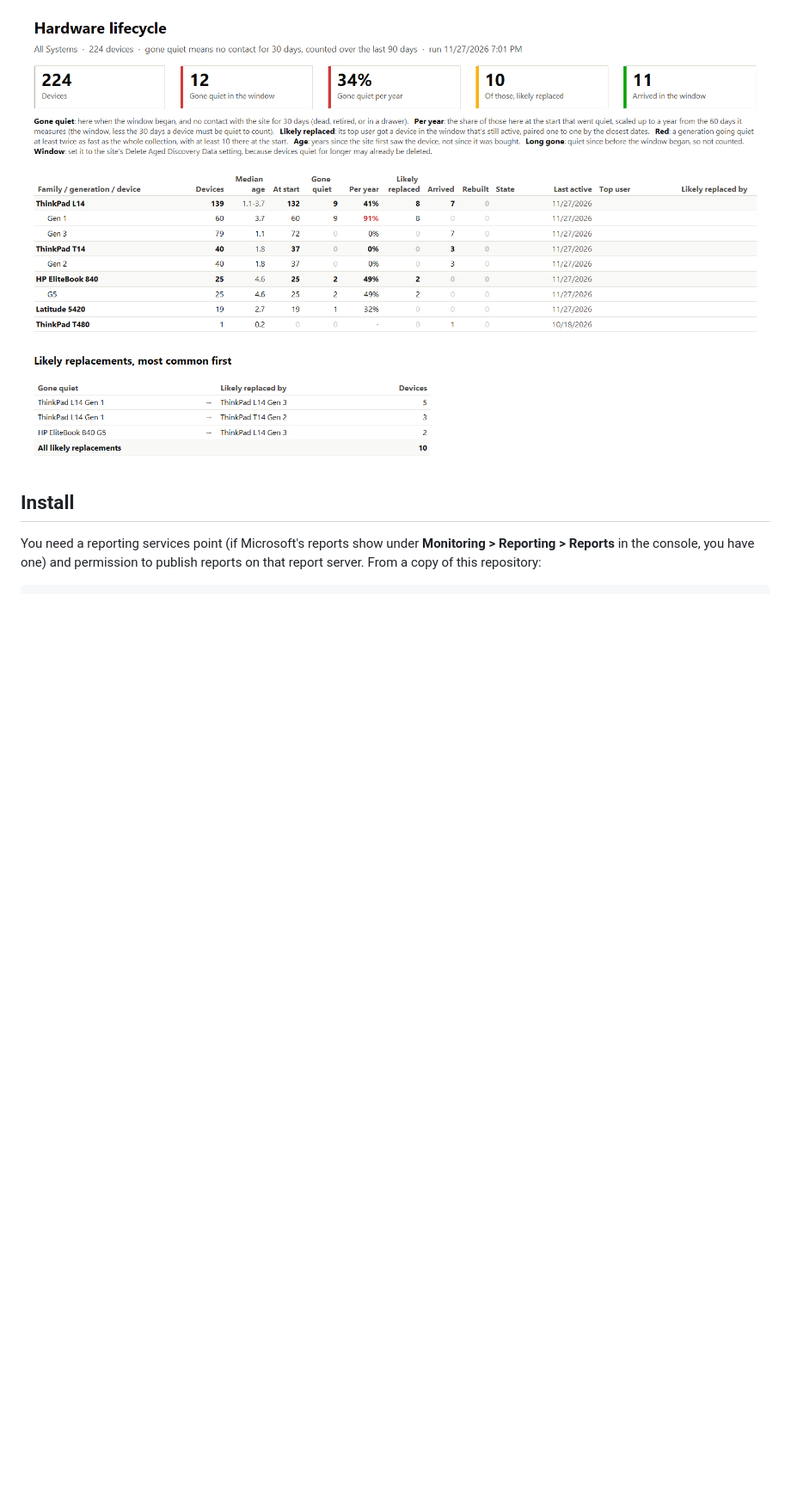
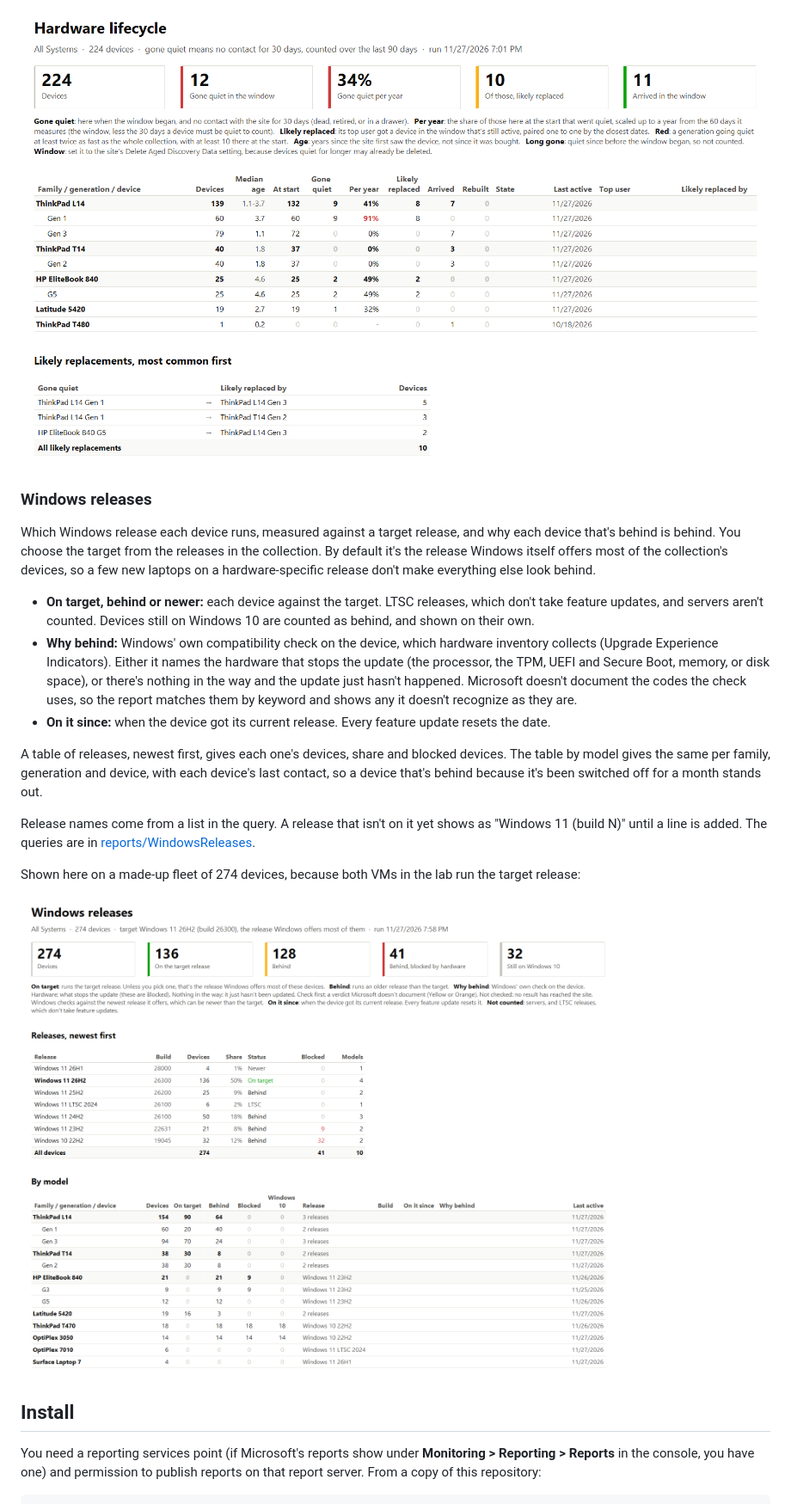
Before and after one commit to JBoogieman/layer8-reports, a Markdown page: README.md, the part around one of its changes. Shown at 86% size. GitHub-like rendering; pictures changed too: docs/images/windows-releases.png (added); blank space fills up the shorter version.

```diff
--- a/README.md
+++ b/README.md
@@ -53,6 +53,22 @@ Shown here on a made-up fleet of 224 laptops, because nothing in the two-VM lab
 
 ![Hardware lifecycle, on a made-up sample fleet of 224 laptops](docs/images/hardware-lifecycle.png)
 
+### Windows releases
+
+Which Windows release each device runs, measured against a target release, and why each device that's behind is behind. You choose the target from the releases in the collection. By default it's the release Windows itself offers most of the collection's devices, so a few new laptops on a hardware-specific release don't make everything else look behind.
+
+- **On target, behind or newer:** each device against the target. LTSC releases, which don't take feature updates, and servers aren't counted. Devices still on Windows 10 are counted as behind, and shown on their own.
+- **Why behind:** Windows' own compatibility check on the device, which hardware inventory collects (Upgrade Experience Indicators). Either it names the hardware that stops the update (the processor, the TPM, UEFI and Secure Boot, memory, or disk space), or there's nothing in the way and the update just hasn't happened. Microsoft doesn't document the codes the check uses, so the report matches them by keyword and shows any it doesn't recognize as they are.
+- **On it since:** when the device got its current release. Every feature update resets the date.
+
+A table of releases, newest first, gives each one's devices, share and blocked devices. The table by model gives the same per family, generation and device, with each device's last contact, so a device that's behind because it's been switched off for a month stands out.
+
+Release names come from a list in the query. A release that isn't on it yet shows as "Windows 11 (build N)" until a line is added. The queries are in [reports/WindowsReleases](reports/WindowsReleases).
+
+Shown here on a made-up fleet of 274 devices, because both VMs in the lab run the target release:
+
+![Windows releases, on a made-up sample fleet of 274 devices](docs/images/windows-releases.png)
+
 ## Install
 
 You need a reporting services point (if Microsoft's reports show under **Monitoring > Reporting > Reports** in the console, you have one) and permission to publish reports on that report server. From a copy of this repository:
```
Also changed, not shown: other parts of README.md (+6 -0 lines), docs/ROADMAP.md (+1 -8 lines), 4 other files.
